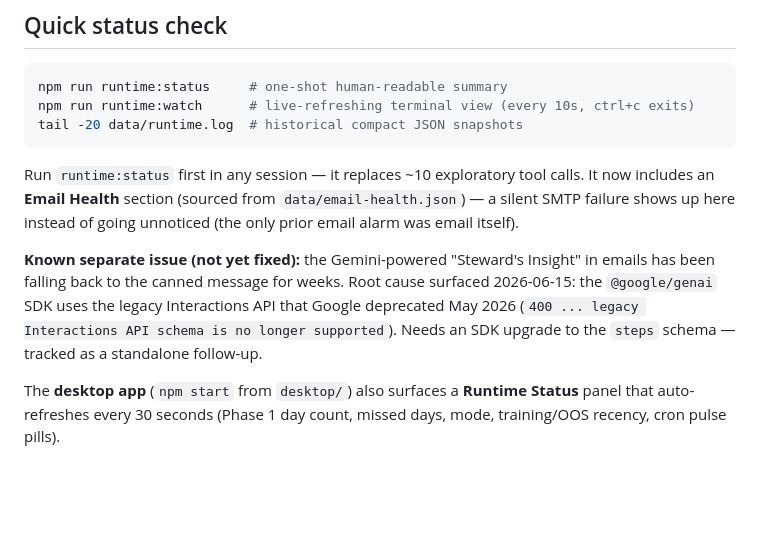
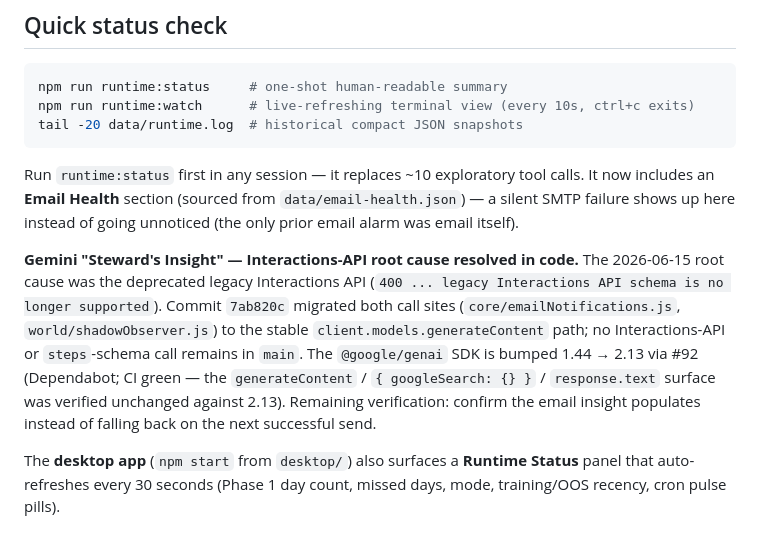
Before and after one commit to lukeinthecity/value-steward, a Markdown page: docs/SESSION_BRIEF.md, the part around the change. GitHub-like rendering; blank space fills up the shorter version.

Commit message:
docs(session-brief): reconcile Gemini SDK note with current code
The known-issue callout still described the Gemini "Steward's Insight"
as unfixed on the legacy Interactions API. Commit 7ab820c already
migrated both call sites to the stable generateContent path, and no
Interactions-API or steps-schema call remains in main. Update the note
to reflect the code resolution and record the @google/genai 1.44 -> 2.13
bump (#92), whose generateContent/googleSearch/response.text surface was
verified unchanged against 2.13.

Co-Authored-By: Claude Opus 4.8 <noreply@anthropic.com>

```diff
--- a/docs/SESSION_BRIEF.md
+++ b/docs/SESSION_BRIEF.md
@@ -56,7 +56,7 @@ tail -20 data/runtime.log  # historical compact JSON snapshots
 
 Run `runtime:status` first in any session — it replaces ~10 exploratory tool calls. It now includes an **Email Health** section (sourced from `data/email-health.json`) — a silent SMTP failure shows up here instead of going unnoticed (the only prior email alarm was email itself).
 
-**Known separate issue (not yet fixed):** the Gemini-powered "Steward's Insight" in emails has been falling back to the canned message for weeks. Root cause surfaced 2026-06-15: the `@google/genai` SDK uses the legacy Interactions API that Google deprecated May 2026 (`400 ... legacy Interactions API schema is no longer supported`). Needs an SDK upgrade to the `steps` schema — tracked as a standalone follow-up.
+**Gemini "Steward's Insight" — Interactions-API root cause resolved in code.** The 2026-06-15 root cause was the deprecated legacy Interactions API (`400 ... legacy Interactions API schema is no longer supported`). Commit `7ab820c` migrated both call sites (`core/emailNotifications.js`, `world/shadowObserver.js`) to the stable `client.models.generateContent` path; no Interactions-API or `steps`-schema call remains in `main`. The `@google/genai` SDK is bumped 1.44 → 2.13 via #92 (Dependabot; CI green — the `generateContent` / `{ googleSearch: {} }` / `response.text` surface was verified unchanged against 2.13). Remaining verification: confirm the email insight populates instead of falling back on the next successful send.
 
 The **desktop app** (`npm start` from `desktop/`) also surfaces a **Runtime Status** panel that auto-refreshes every 30 seconds (Phase 1 day count, missed days, mode, training/OOS recency, cron pulse pills).
 
```
